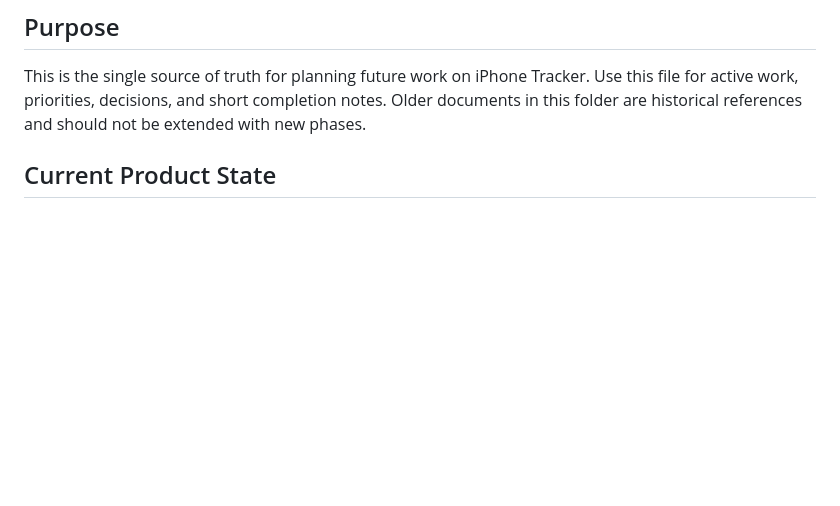
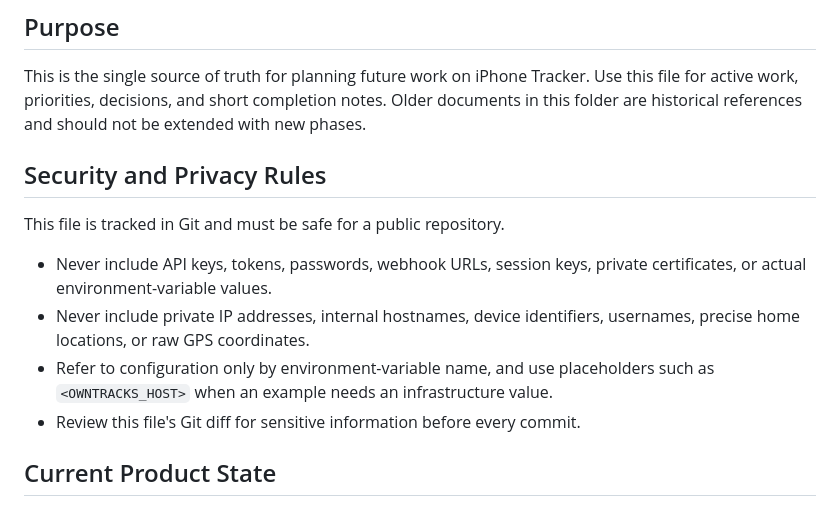
Before and after one commit to jplavoiemtl/iphone_track, a Markdown page: doc/PROJECT_PLAN.md, the part around the change. Rendered like a GitHub page; blank space fills up the shorter version.

Commit message:
fix: Enhance security guidelines in planning documents and add repository instructions

```diff
--- a/doc/PROJECT_PLAN.md
+++ b/doc/PROJECT_PLAN.md
@@ -9,6 +9,18 @@ This is the single source of truth for planning future work on iPhone Tracker.
 Use this file for active work, priorities, decisions, and short completion notes.
 Older documents in this folder are historical references and should not be
 extended with new phases.
+
+## Security and Privacy Rules
+
+This file is tracked in Git and must be safe for a public repository.
+
+- Never include API keys, tokens, passwords, webhook URLs, session keys,
+  private certificates, or actual environment-variable values.
+- Never include private IP addresses, internal hostnames, device identifiers,
+  usernames, precise home locations, or raw GPS coordinates.
+- Refer to configuration only by environment-variable name, and use placeholders
+  such as `<OWNTRACKS_HOST>` when an example needs an infrastructure value.
+- Review this file's Git diff for sensitive information before every commit.
 
 ## Current Product State
 
```
Also changed, not shown: AGENTS.md (added, +15 -0 lines), CLAUDE.md (+9 -1 lines).
